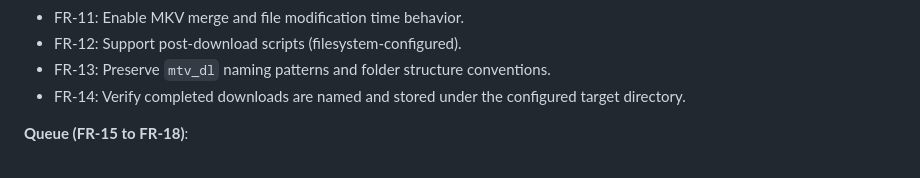
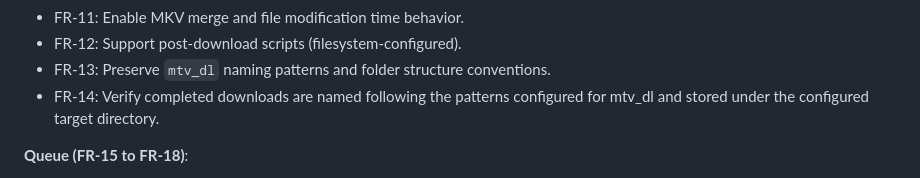
Before and after one commit to ChristianKuehnel/mtv_dl_web, a Markdown page: _bmad-output/planning-artifacts/epics.md, the part around the change. Rendered like a GitHub page.

Commit message:
minor change to prd

```diff
--- a/_bmad-output/planning-artifacts/epics.md
+++ b/_bmad-output/planning-artifacts/epics.md
@@ -29,7 +29,7 @@ This document provides the complete epic and story breakdown for **mtv_dl_web**,
 - FR-11: Enable MKV merge and file modification time behavior.
 - FR-12: Support post-download scripts (filesystem-configured).
 - FR-13: Preserve `mtv_dl` naming patterns and folder structure conventions.
-- FR-14: Verify completed downloads are named and stored under the configured target directory.
+- FR-14: Verify completed downloads are named following the patterns configured for mtv_dl and stored under the configured target directory.
 
 **Queue (FR-15 to FR-18)**:
 - FR-15: Add selected shows to download queue.
```
